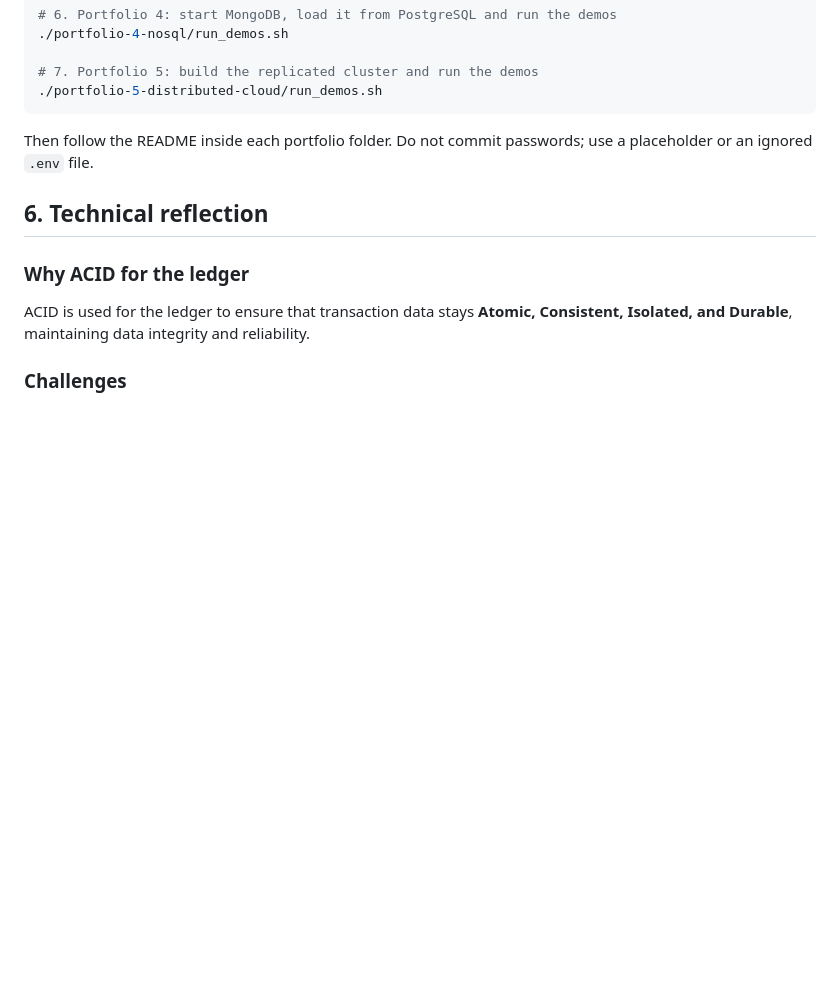
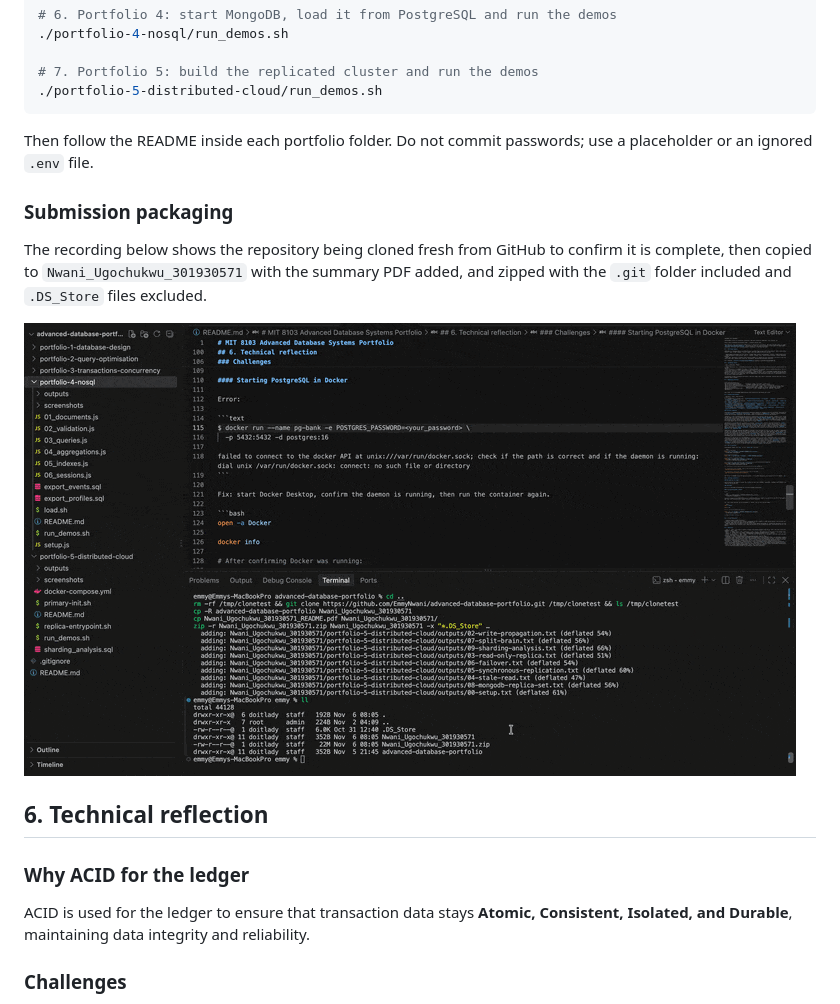
Before and after one commit to EmmyNwani/advanced-database-portfolio, a Markdown page: README.md, the part around the change. GitHub-like rendering; pictures changed too: screenshots/01-packaging.gif (added); blank space fills up the shorter version.

Commit message:
Add submission packaging recording

```diff
--- a/README.md
+++ b/README.md
@@ -97,6 +97,12 @@ docker exec -i pg-bank psql -U postgres -d paybridge \
 
 Then follow the README inside each portfolio folder. Do not commit passwords; use a placeholder or an ignored `.env` file.
 
+### Submission packaging
+
+The recording below shows the repository being cloned fresh from GitHub to confirm it is complete, then copied to `Nwani_Ugochukwu_301930571` with the summary PDF added, and zipped with the `.git` folder included and `.DS_Store` files excluded.
+
+![Cloning, copying and zipping the submission folder](screenshots/01-packaging.gif)
+
 ## 6. Technical reflection
 
 ### Why ACID for the ledger
```
